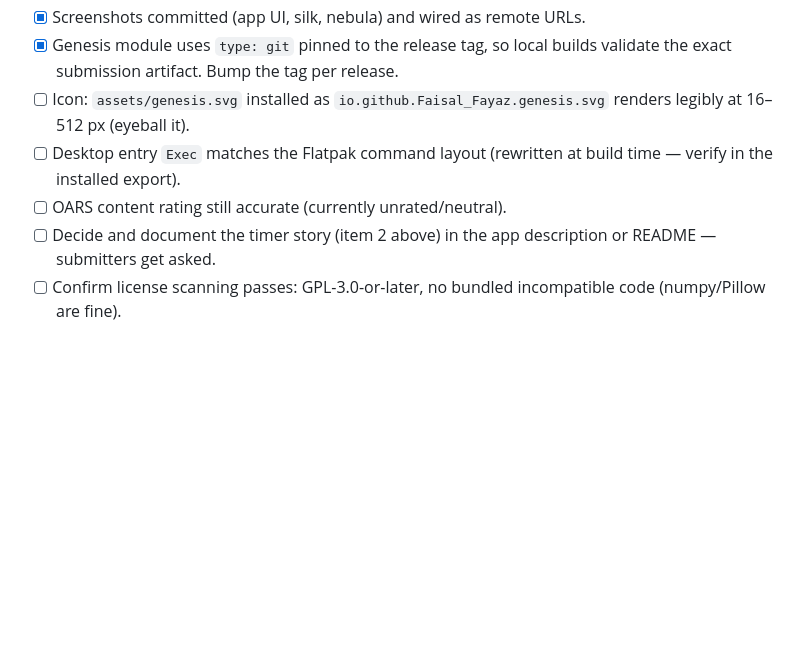
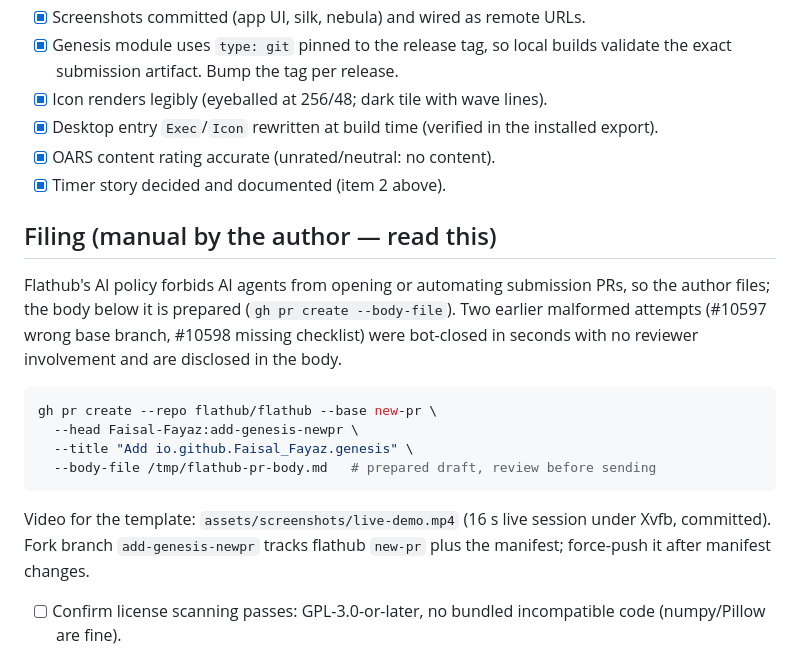
Before and after one commit to Faisal-Fayaz/genesis, a Markdown page: flatpak/README.md, the part around the change. Drawn GitHub-style; blank space fills up the shorter version.

Commit message:
Runbook: video, manual filing, verified checklist state

````diff
--- a/flatpak/README.md
+++ b/flatpak/README.md
@@ -68,13 +68,30 @@ Flathub accepts new apps via PR to
 - [x] Screenshots committed (app UI, silk, nebula) and wired as remote URLs.
 - [x] Genesis module uses `type: git` pinned to the release tag, so local
       builds validate the exact submission artifact. Bump the tag per release.
-- [ ] Icon: `assets/genesis.svg` installed as
-      `io.github.Faisal_Fayaz.genesis.svg` renders legibly at 16–512 px (eyeball it).
-- [ ] Desktop entry `Exec` matches the Flatpak command layout (rewritten at
-      build time — verify in the installed export).
-- [ ] OARS content rating still accurate (currently unrated/neutral).
-- [ ] Decide and document the timer story (item 2 above) in the app
-      description or README — submitters get asked.
+- [x] Icon renders legibly (eyeballed at 256/48; dark tile with wave lines).
+- [x] Desktop entry `Exec`/`Icon` rewritten at build time (verified in the
+      installed export).
+- [x] OARS content rating accurate (unrated/neutral: no content).
+- [x] Timer story decided and documented (item 2 above).
+
+## Filing (manual by the author — read this)
+
+Flathub's AI policy forbids AI agents from opening or automating
+submission PRs, so the author files; the body below it is prepared
+(`gh pr create --body-file`). Two earlier malformed attempts (#10597 wrong
+base branch, #10598 missing checklist) were bot-closed in seconds with no
+reviewer involvement and are disclosed in the body.
+
+```sh
+gh pr create --repo flathub/flathub --base new-pr \
+  --head Faisal-Fayaz:add-genesis-newpr \
+  --title "Add io.github.Faisal_Fayaz.genesis" \
+  --body-file /tmp/flathub-pr-body.md   # prepared draft, review before sending
+```
+
+Video for the template: `assets/screenshots/live-demo.mp4` (16 s live
+session under Xvfb, committed). Fork branch `add-genesis-newpr` tracks
+flathub `new-pr` plus the manifest; force-push it after manifest changes.
 - [ ] Confirm license scanning passes: GPL-3.0-or-later, no bundled
       incompatible code (numpy/Pillow are fine).
 
````
